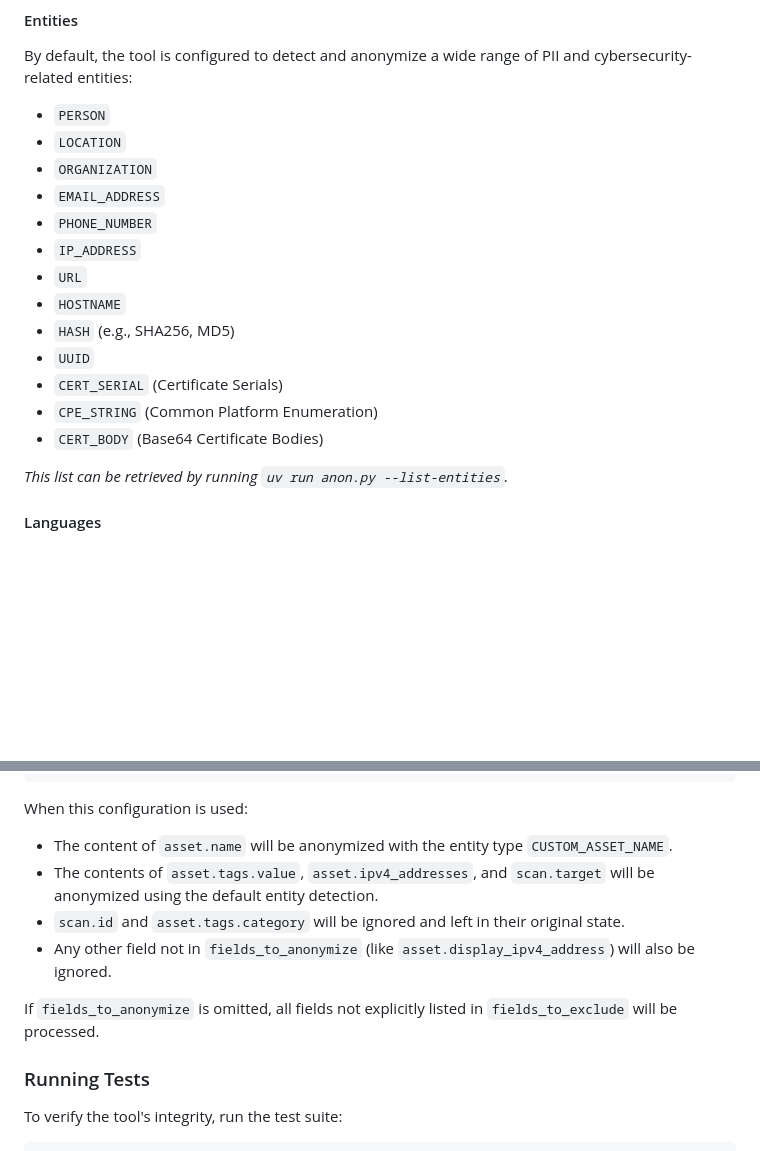
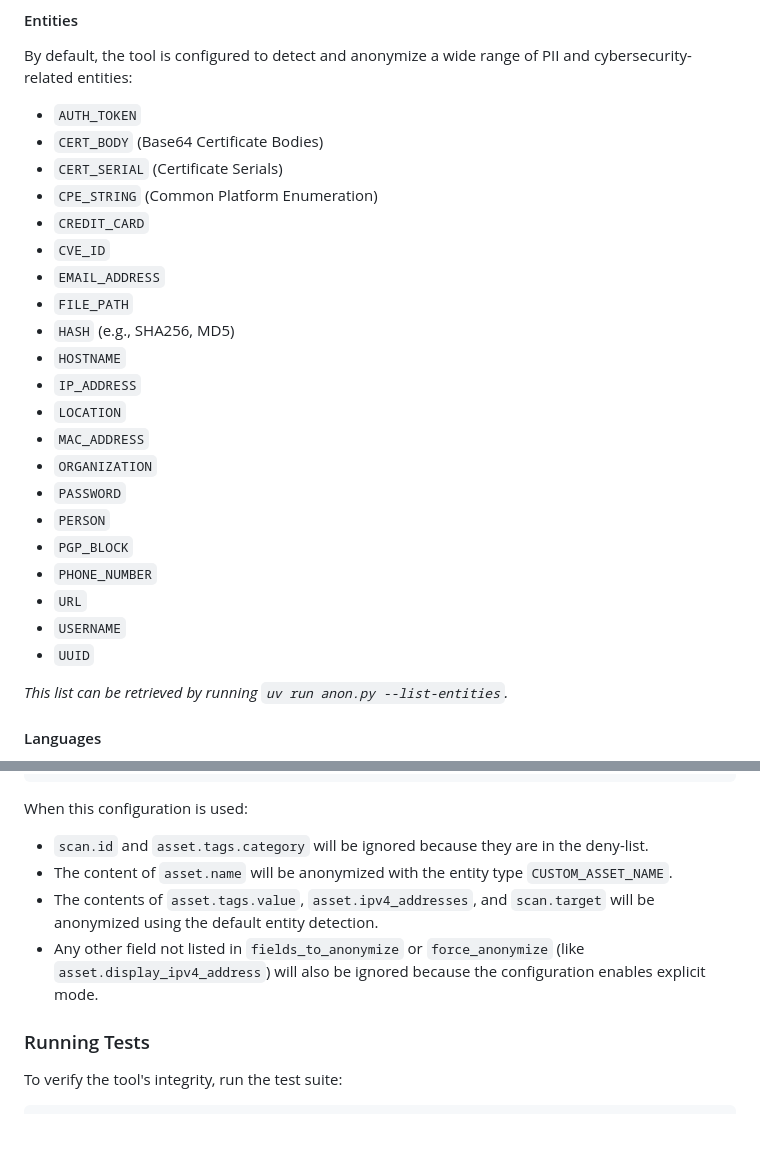
Before and after one commit to AnonShield/tool, a Markdown page: README.md, 2 parts joined by grey strips. Drawn GitHub-style; blank space fills up the shorter version.

````diff
--- a/README.md
+++ b/README.md
@@ -112,19 +112,27 @@ The results confirm the engine's accuracy and the value of the specialized OCR a
 
 #### Entities
 By default, the tool is configured to detect and anonymize a wide range of PII and cybersecurity-related entities:
-- `PERSON`
-- `LOCATION`
-- `ORGANIZATION`
-- `EMAIL_ADDRESS`
-- `PHONE_NUMBER`
-- `IP_ADDRESS`
-- `URL`
-- `HOSTNAME`
-- `HASH` (e.g., SHA256, MD5)
-- `UUID`
+- `AUTH_TOKEN`
+- `CERT_BODY` (Base64 Certificate Bodies)
 - `CERT_SERIAL` (Certificate Serials)
 - `CPE_STRING` (Common Platform Enumeration)
-- `CERT_BODY` (Base64 Certificate Bodies)
+- `CREDIT_CARD`
+- `CVE_ID`
+- `EMAIL_ADDRESS`
+- `FILE_PATH`
+- `HASH` (e.g., SHA256, MD5)
+- `HOSTNAME`
+- `IP_ADDRESS`
+- `LOCATION`
+- `MAC_ADDRESS`
+- `ORGANIZATION`
+- `PASSWORD`
+- `PERSON`
+- `PGP_BLOCK`
+- `PHONE_NUMBER`
+- `URL`
+- `USERNAME`
+- `UUID`
 
 *This list can be retrieved by running `uv run anon.py --list-entities`.*
 
@@ -290,12 +315,10 @@ The configuration file supports two main keys:
 ```
 
 When this configuration is used:
+- `scan.id` and `asset.tags.category` will be ignored because they are in the deny-list.
 - The content of `asset.name` will be anonymized with the entity type `CUSTOM_ASSET_NAME`.
 - The contents of `asset.tags.value`, `asset.ipv4_addresses`, and `scan.target` will be anonymized using the default entity detection.
-- `scan.id` and `asset.tags.category` will be ignored and left in their original state.
-- Any other field not in `fields_to_anonymize` (like `asset.display_ipv4_address`) will also be ignored.
-
-If `fields_to_anonymize` is omitted, all fields not explicitly listed in `fields_to_exclude` will be processed.
+- Any other field not listed in `fields_to_anonymize` or `force_anonymize` (like `asset.display_ipv4_address`) will also be ignored because the configuration enables explicit mode.
 
 ### Running Tests
 To verify the tool's integrity, run the test suite:
````
Also changed, not shown: other parts of README.md (+38 -21 lines).
